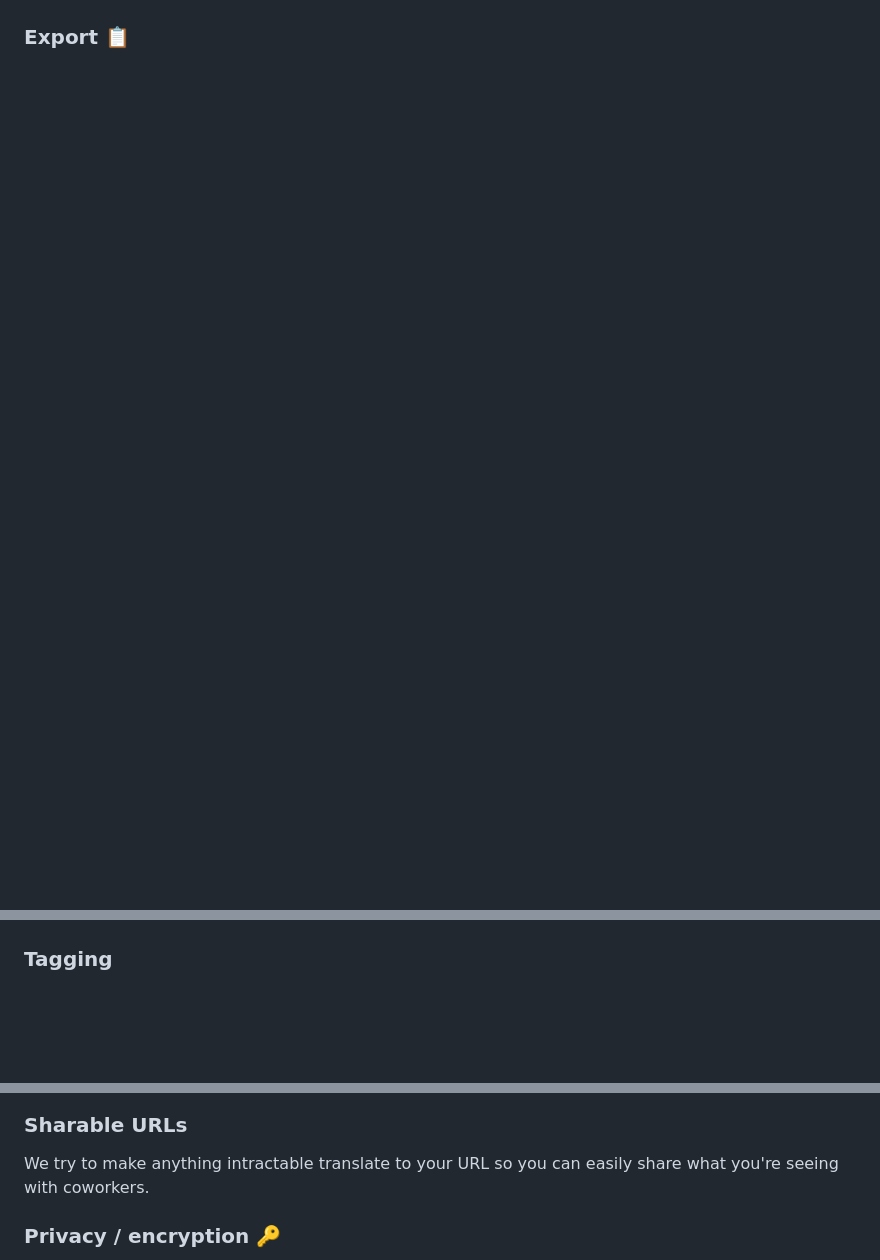
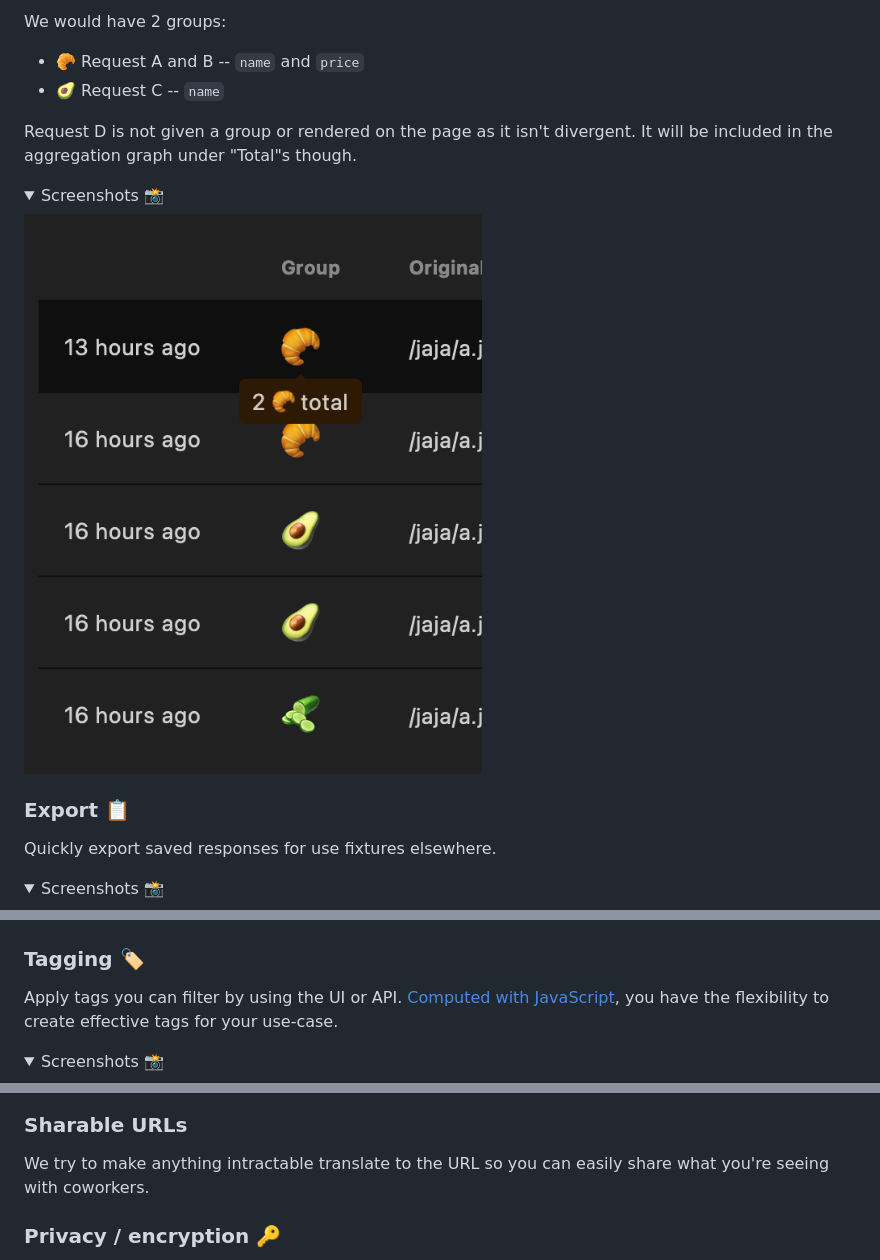
Before and after one commit to OutdatedVersion/cloudflare-request-shadowing, a Markdown page: README.md, 3 parts joined by grey strips. Rendered like a GitHub page; pictures changed too: docs/grouping.png (added); folded sections open; blank space fills up the shorter version.

```diff
--- a/README.md
+++ b/README.md
@@ -21,9 +55,36 @@ Transparently send requests from one URL to another.
+We would have 2 groups:
+
+- 🥐 Request A and B -- `name` and `price`
+- 🥑 Request C -- `name`
+
+Request D is not given a group or rendered on the page as it isn't divergent. It will be included
+in the aggregation graph under "Total"s though.
+
+<details>
+  <summary>Screenshots 📸</summary>
+
+![Alt text](docs/grouping.png)
+
+</details>
 
 ### Export 📋
 
+Quickly export saved responses for use fixtures elsewhere.
+
+<details>
+  <summary>Screenshots 📸</summary>
+
 ![Alt text](docs/image-6.png)
 
-### Tagging
+</details>
+
+### Tagging 🏷️
+
+Apply tags you can filter by using the UI or API. [Computed with JavaScript](https://github.com/OutdatedVersion/cloudflare-request-shadowing/blob/37499a0238ea72bd42e106a8572dffaeb91296ae/shadower/src/worker.ts#L323-L328), you
+have the flexibility to create effective tags for your use-case.
+
+<details>
+  <summary>Screenshots 📸</summary>
 
 ![Alt text](docs/tagging-1.png)
 
@@ -32,6 +95,6 @@ Transparently send requests from one URL to another.
 ### Sharable URLs
 
-We try to make anything intractable translate to your URL so you can easily share what you're seeing with coworkers.
+We try to make anything intractable translate to the URL so you can easily share what you're seeing with coworkers.
 
 ### Privacy / encryption 🔑
 
```
Also changed, not shown: other parts of README.md (+58 -2 lines), docs/graph-1.png (added), docs/graph-2.png (added), 1 other file.
